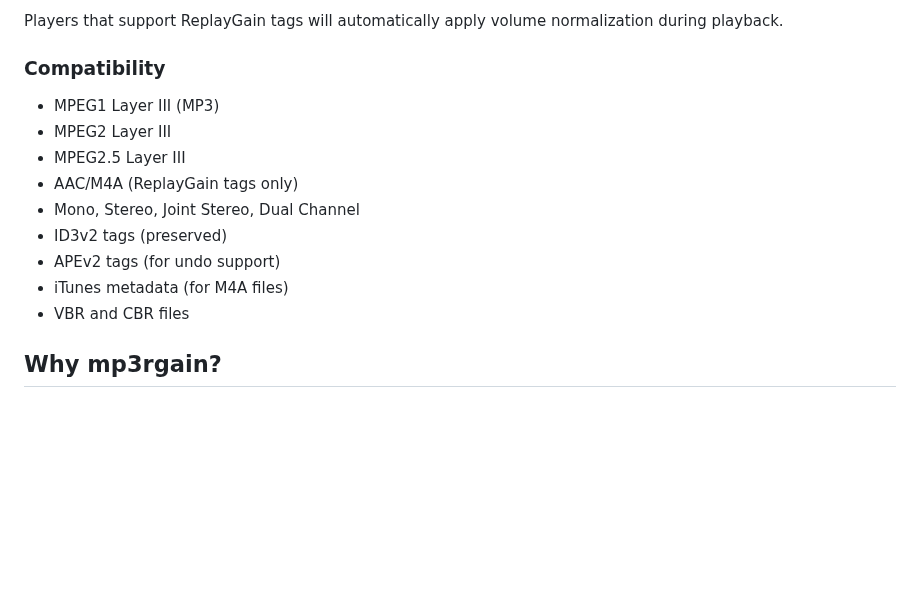
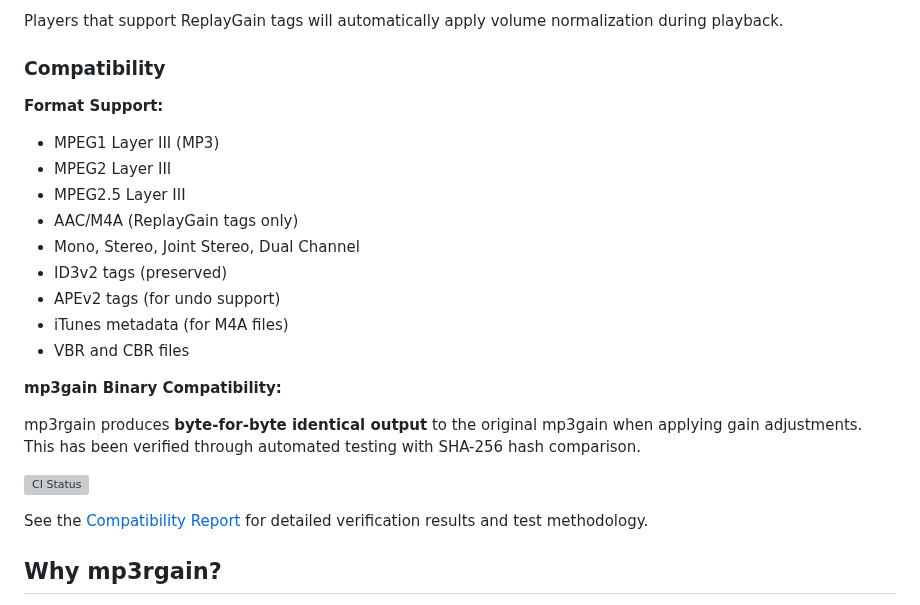
Before and after one commit to M-Igashi/mp3rgain, a Markdown page: README.md, the part around the change. GitHub-like rendering; blank space fills up the shorter version; grey boxes are pictures that could not be loaded.

Commit message:
compatibility report

```diff
--- a/README.md
+++ b/README.md
@@ -370,6 +370,7 @@ Players that support ReplayGain tags will automatically apply volume normalizati
 
 ### Compatibility
 
+**Format Support:**
 - MPEG1 Layer III (MP3)
 - MPEG2 Layer III
 - MPEG2.5 Layer III
@@ -379,6 +380,14 @@ Players that support ReplayGain tags will automatically apply volume normalizati
 - APEv2 tags (for undo support)
 - iTunes metadata (for M4A files)
 - VBR and CBR files
+
+**mp3gain Binary Compatibility:**
+
+mp3rgain produces **byte-for-byte identical output** to the original mp3gain when applying gain adjustments. This has been verified through automated testing with SHA-256 hash comparison.
+
+[![CI Status](https://github.com/M-Igashi/mp3rgain/actions/workflows/ci.yml/badge.svg)](https://github.com/M-Igashi/mp3rgain/actions/workflows/ci.yml)
+
+See the [Compatibility Report](docs/compatibility-report.md) for detailed verification results and test methodology.
 
 ## Why mp3rgain?
 
```
Also changed, not shown: docs/compatibility-report.md (+1 -1 lines).
